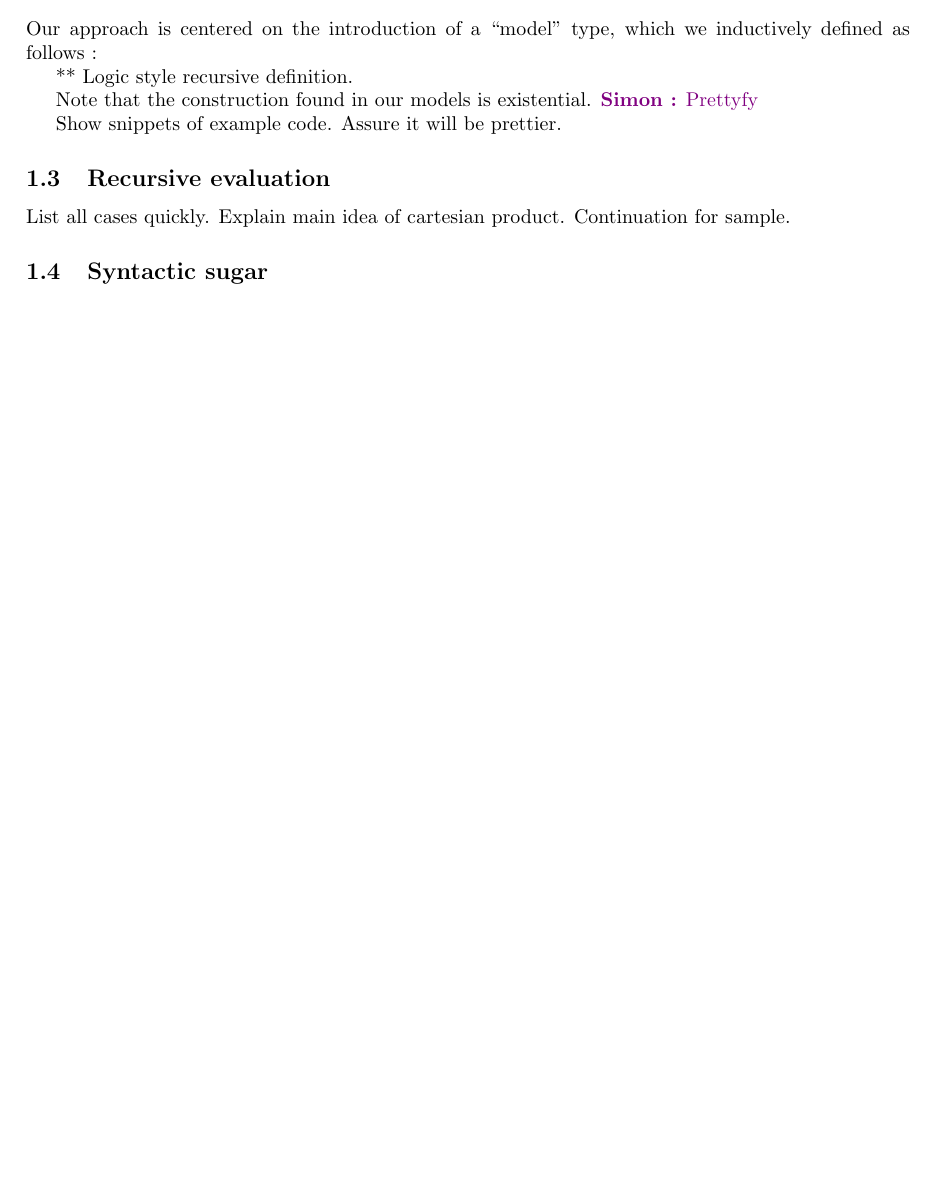
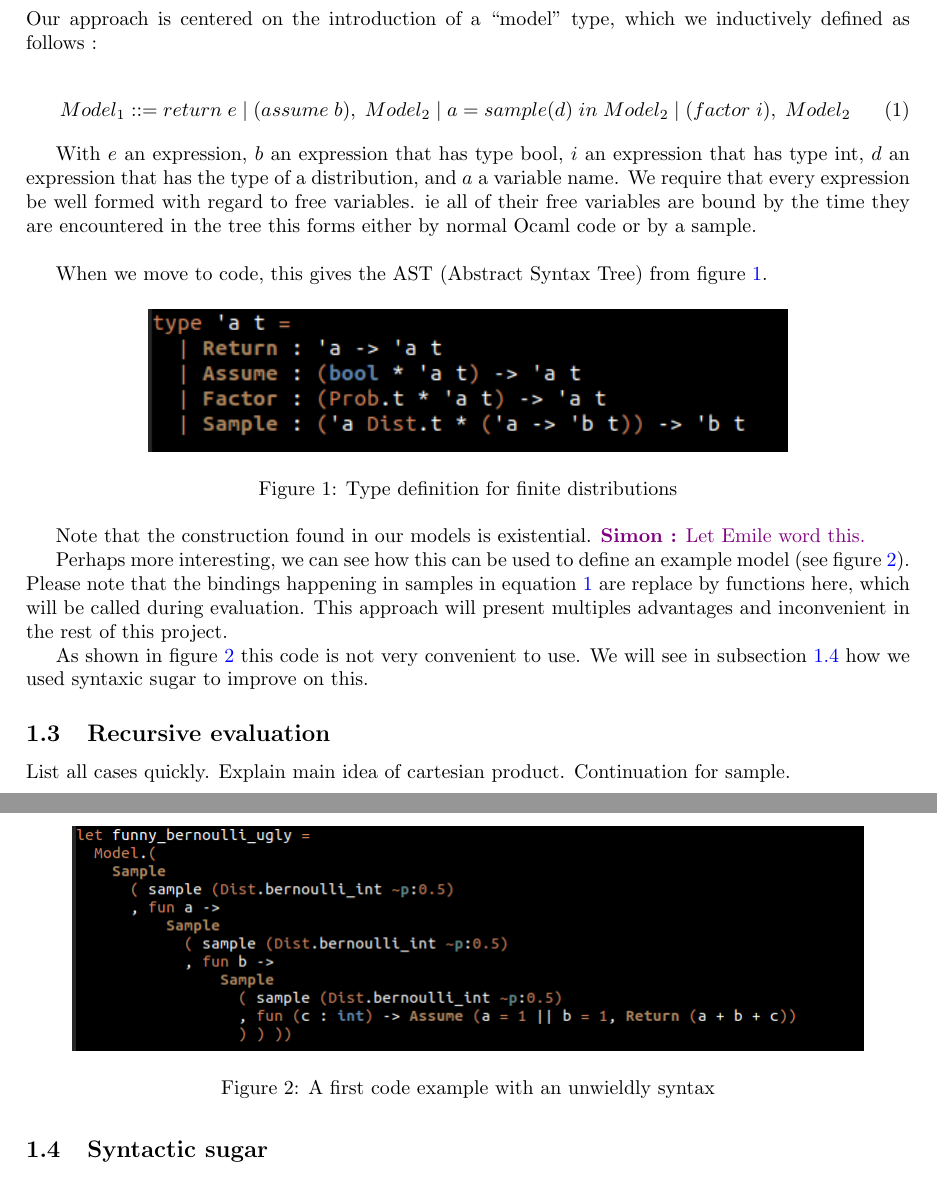
Before and after one commit to EmileTrotignon/mo-ppl, a LaTeX document (report/report.tex): part of the page before the commit and two parts of pages 1 and 2 of 2 after it, the two joined at a grey line, cut so that both start at the same text, the shorter picture padded with empty space. Compiled offline with pdfLaTeX.

Commit message:
Half of section 1 of the report

```diff
--- a/report/report.tex
+++ b/report/report.tex
@@ -38,11 +38,38 @@
 
 	Our approach is centered on the introduction of a ``model'' type, which we inductively defined as follows :
 
-	  ** Logic style recursive definition.
 
-	Note that the construction found in our models is existential. \SC{Prettyfy}
+	\begin{equation}
+	  Model_1 ::= return \; e \; | \; (assume \; b), \; Model_2 \; | \; a = sample(d) \; in \;Model_2 \; | \;  (factor \; i), \; Model_2
+	  \label{eq:1}
+	\end{equation}
 
-	Show snippets of example code. Assure it will be prettier.
+	With $e$ an expression, $b$ an expression that has type bool, $i$ an expression that has type int, $d$ an expression that has the type of a distribution, and $a$ a variable name.
+	We require that every expression be well formed with regard to free variables. ie all of their free variables are bound by the time they are encountered in the tree this forms either by normal Ocaml code or by a sample. \\
+
+	When we move to code, this gives the AST (Abstract Syntax Tree) from figure \ref{fig:AST1}.
+	\begin{figure}[h]
+	  \centering
+	  \includegraphics[scale=0.7]{images/AST1.png}
+	  \caption{Type definition for finite distributions}
+	  \label{fig:AST1}
+	\end{figure}
+
+
+	Note that the construction found in our models is existential. \SC{Let Emile word this.}
+
+	Perhaps more interesting, we can see how this can be used to define an example model (see figure \ref{fig:UglyEx}).
+	Please note that the bindings happening in samples in equation \ref{eq:1} are replace by functions here, which will be called during evaluation.
+	This approach will present multiples advantages and inconvenient in the rest of this project.
+
+	\begin{figure}[h]
+	  \centering
+	  \includegraphics[scale=0.5]{images/ExampleUgly.png}
+	  \caption{A first code example with an unwieldly syntax}
+	  \label{fig:UglyEx}
+	\end{figure}
+
+	As shown in figure \ref{fig:UglyEx} this code is not very convenient to use. We will see in subsection \ref{subseq:sugar} how we used syntaxic sugar to improve on this.
 
 	\subsection{Recursive evaluation}
 
```
Also changed, not shown: report/images/AST1.png (added), report/images/ExampleUgly.png (added), report/report.pdf, report/report.tex (1 more changed lines).
